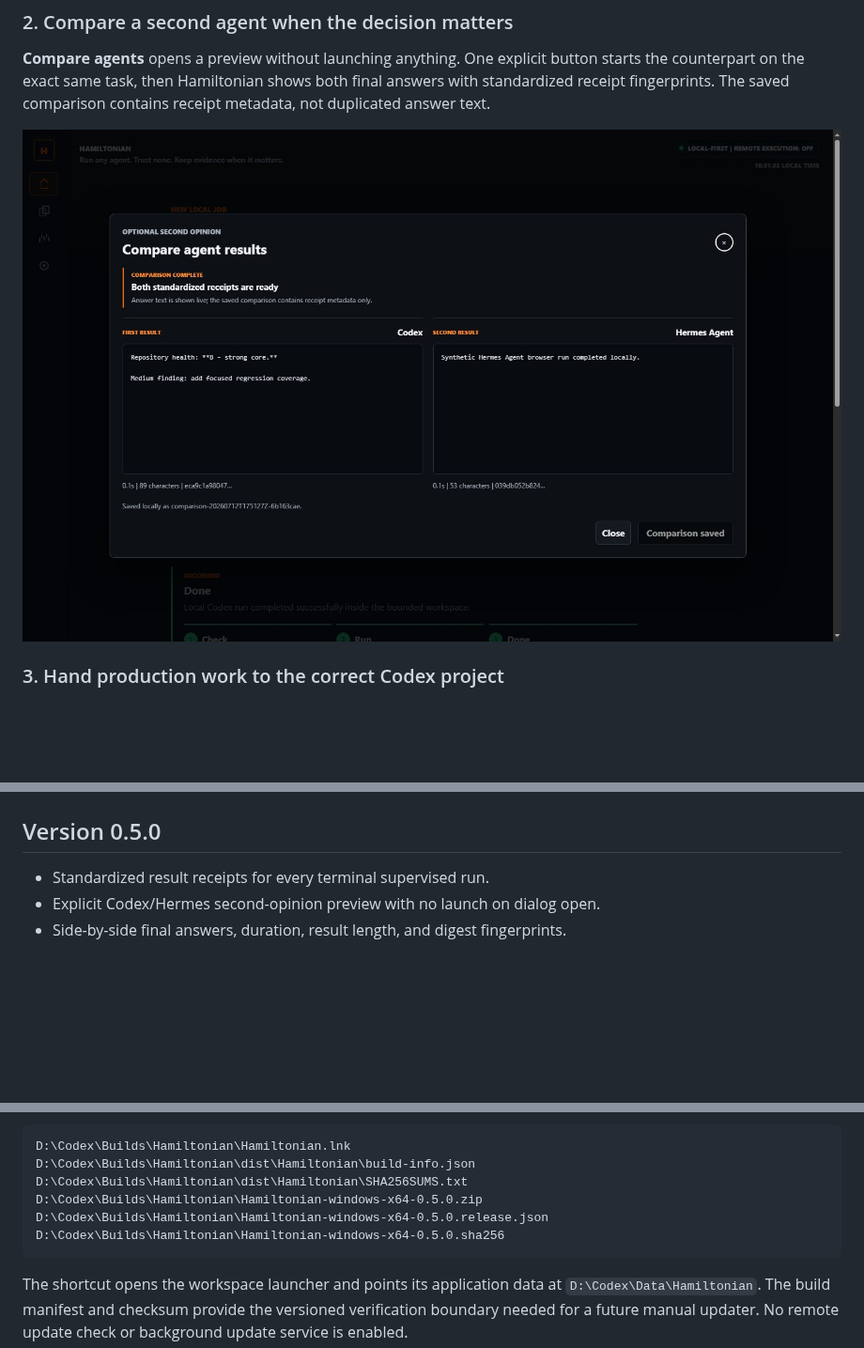
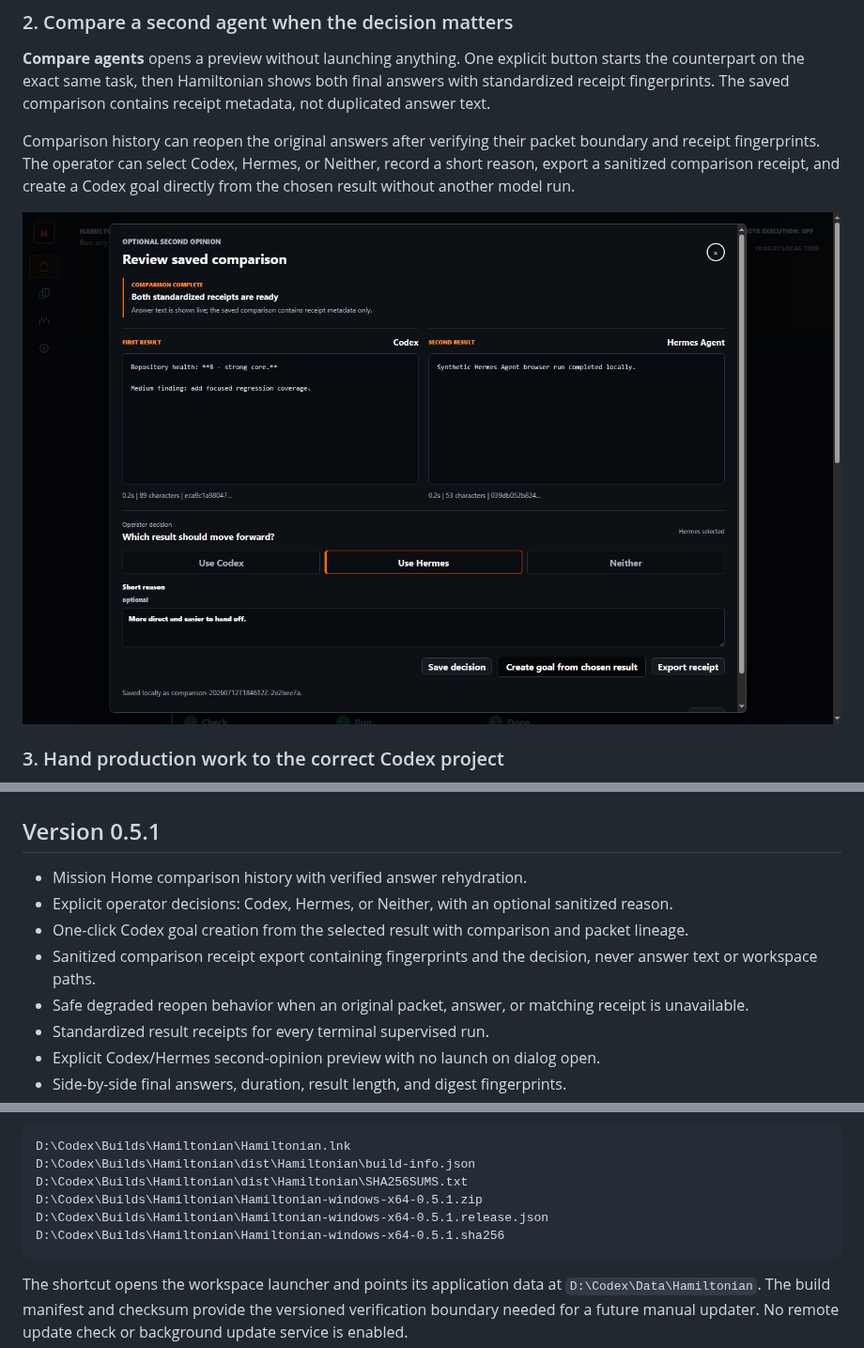
Before and after one commit to Martin123132/Hamiltonian, a Markdown page: README.md, 3 parts joined by grey strips. Shown at 94% size. Drawn GitHub-style; pictures changed too: docs/images/agent-comparison-desktop.jpg; blank space fills up the shorter version.

Commit message:
Add comparison decisions and goal handoff (#9)

````diff
--- a/README.md
+++ b/README.md
@@ -36,6 +36,11 @@ presses the main Run action.
 button starts the counterpart on the exact same task, then Hamiltonian shows
 both final answers with standardized receipt fingerprints. The saved comparison
 contains receipt metadata, not duplicated answer text.
+
+Comparison history can reopen the original answers after verifying their packet
+boundary and receipt fingerprints. The operator can select Codex, Hermes, or
+Neither, record a short reason, export a sanitized comparison receipt, and
+create a Codex goal directly from the chosen result without another model run.
 
 ![Hamiltonian agent comparison](docs/images/agent-comparison-desktop.jpg)
 
@@ -84,8 +89,13 @@ windows.
   </tr>
 </table>
 
-## Version 0.5.0
+## Version 0.5.1
 
+- Mission Home comparison history with verified answer rehydration.
+- Explicit operator decisions: Codex, Hermes, or Neither, with an optional sanitized reason.
+- One-click Codex goal creation from the selected result with comparison and packet lineage.
+- Sanitized comparison receipt export containing fingerprints and the decision, never answer text or workspace paths.
+- Safe degraded reopen behavior when an original packet, answer, or matching receipt is unavailable.
 - Standardized result receipts for every terminal supervised run.
 - Explicit Codex/Hermes second-opinion preview with no launch on dialog open.
 - Side-by-side final answers, duration, result length, and digest fingerprints.
@@ -190,9 +200,9 @@ The build also writes:
 D:\Codex\Builds\Hamiltonian\Hamiltonian.lnk
 D:\Codex\Builds\Hamiltonian\dist\Hamiltonian\build-info.json
 D:\Codex\Builds\Hamiltonian\dist\Hamiltonian\SHA256SUMS.txt
-D:\Codex\Builds\Hamiltonian\Hamiltonian-windows-x64-0.5.0.zip
-D:\Codex\Builds\Hamiltonian\Hamiltonian-windows-x64-0.5.0.release.json
-D:\Codex\Builds\Hamiltonian\Hamiltonian-windows-x64-0.5.0.sha256
+D:\Codex\Builds\Hamiltonian\Hamiltonian-windows-x64-0.5.1.zip
+D:\Codex\Builds\Hamiltonian\Hamiltonian-windows-x64-0.5.1.release.json
+D:\Codex\Builds\Hamiltonian\Hamiltonian-windows-x64-0.5.1.sha256
 ```
 
 The shortcut opens the workspace launcher and points its application data at
````
Also changed, not shown: other parts of README.md (+7 -1 lines), 11 other files.
